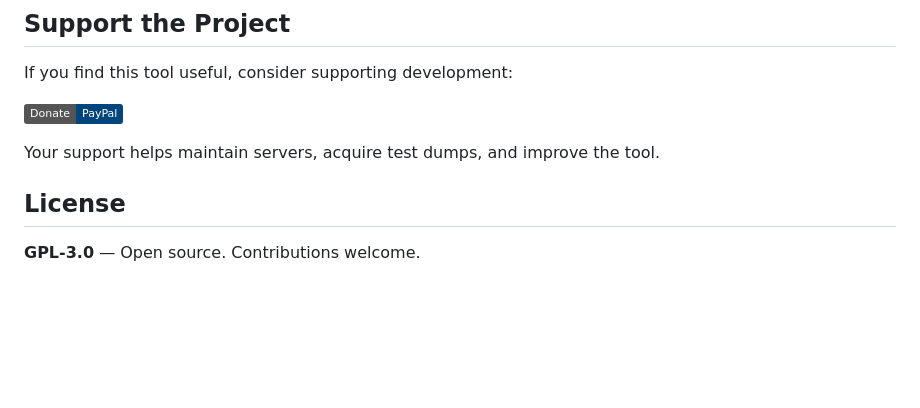
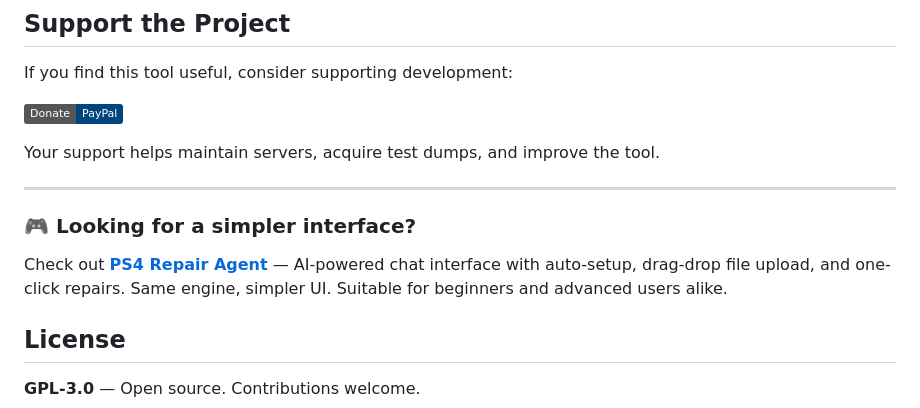
Before and after one commit to ISLAMGAZA/PS4_NOR_Validator_Pro_v2, a Markdown page: README.md, the part around the change. GitHub-like rendering; badges without logos; blank space fills up the shorter version.

Commit message:
Add link to PS4_Repair_Agent (simpler AI interface)

```diff
--- a/README.md
+++ b/README.md
@@ -141,6 +141,12 @@ If you find this tool useful, consider supporting development:
 
 Your support helps maintain servers, acquire test dumps, and improve the tool.
 
+---
+
+### 🎮 Looking for a simpler interface?
+
+Check out **[PS4 Repair Agent](https://github.com/ISLAMGAZA/PS4_Repair_Agent)** — AI-powered chat interface with auto-setup, drag-drop file upload, and one-click repairs. Same engine, simpler UI. Suitable for beginners and advanced users alike.
+
 ## License
 
 **GPL-3.0** — Open source. Contributions welcome.
```
